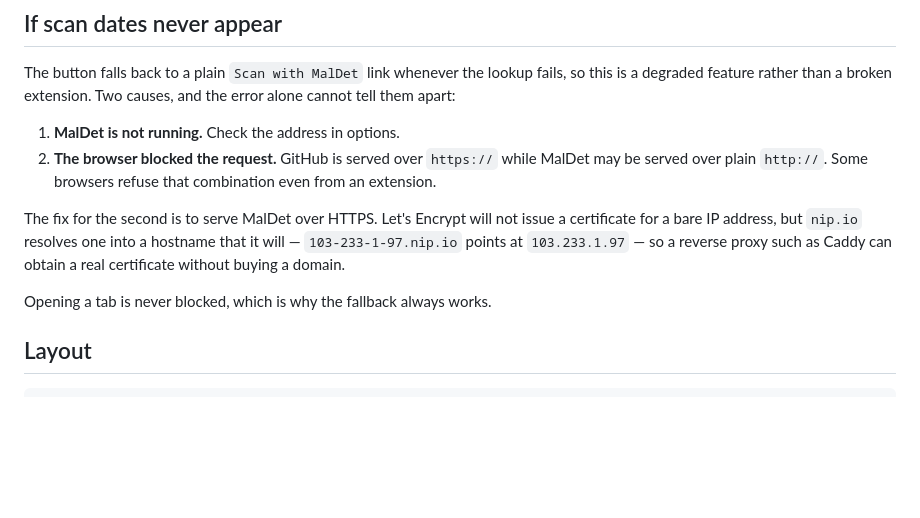
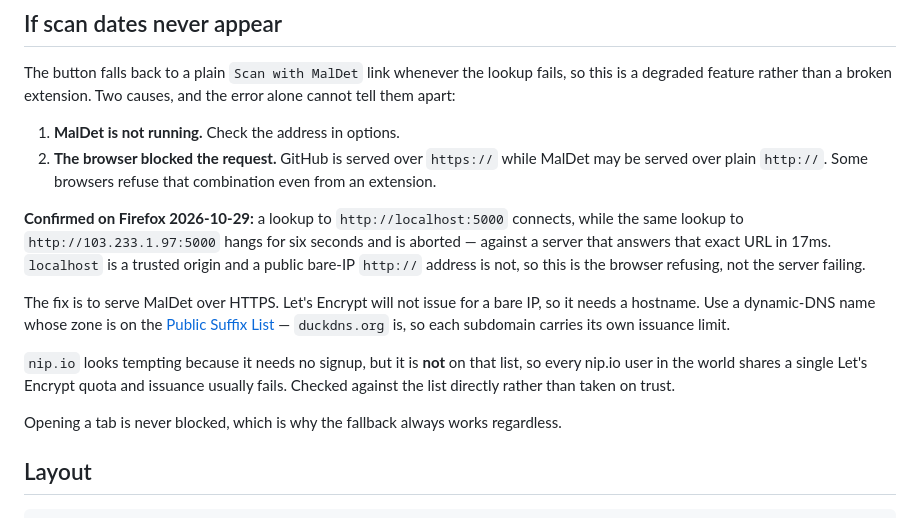
Before and after one commit to Skidotus/maldet, a Markdown page: extension/README.md, the part around the change. Drawn GitHub-style; blank space fills up the shorter version.

Commit message:
Correct the HTTPS advice: nip.io is not on the Public Suffix List
The README recommended nip.io as a way to get a Let's Encrypt certificate
without buying a domain. Checked the Public Suffix List directly rather than
trusting that: nip.io is not on it, so every nip.io user shares one issuance
quota and the certificate usually will not be granted. duckdns.org is listed,
so each subdomain gets its own limit.

Also recorded what the Firefox test actually showed, since this is no longer
an open question: a lookup to http://localhost:5000 connects, while the same
lookup to http://103.233.1.97:5000 hangs for 6.5 seconds and aborts --
against a server that answers that URL in 17ms. localhost is a trusted
origin and a public bare-IP http:// address is not. The browser is refusing;
the server is fine.

```diff
--- a/extension/README.md
+++ b/extension/README.md
@@ -77,13 +77,24 @@ causes, and the error alone cannot tell them apart:
    while MalDet may be served over plain `http://`. Some browsers refuse
    that combination even from an extension.
 
-The fix for the second is to serve MalDet over HTTPS. Let's Encrypt will not
-issue a certificate for a bare IP address, but `nip.io` resolves one into a
-hostname that it will — `103-233-1-97.nip.io` points at `103.233.1.97` — so a
-reverse proxy such as Caddy can obtain a real certificate without buying a
-domain.
+**Confirmed on Firefox 2026-10-29:** a lookup to `http://localhost:5000`
+connects, while the same lookup to `http://103.233.1.97:5000` hangs for six
+seconds and is aborted — against a server that answers that exact URL in
+17ms. `localhost` is a trusted origin and a public bare-IP `http://` address
+is not, so this is the browser refusing, not the server failing.
 
-Opening a tab is never blocked, which is why the fallback always works.
+The fix is to serve MalDet over HTTPS. Let's Encrypt will not issue for a
+bare IP, so it needs a hostname. Use a dynamic-DNS name whose zone is on the
+[Public Suffix List](https://publicsuffix.org/list/) — `duckdns.org` is, so
+each subdomain carries its own issuance limit.
+
+`nip.io` looks tempting because it needs no signup, but it is **not** on that
+list, so every nip.io user in the world shares a single Let's Encrypt quota
+and issuance usually fails. Checked against the list directly rather than
+taken on trust.
+
+Opening a tab is never blocked, which is why the fallback always works
+regardless.
 
 ## Layout
 
```
